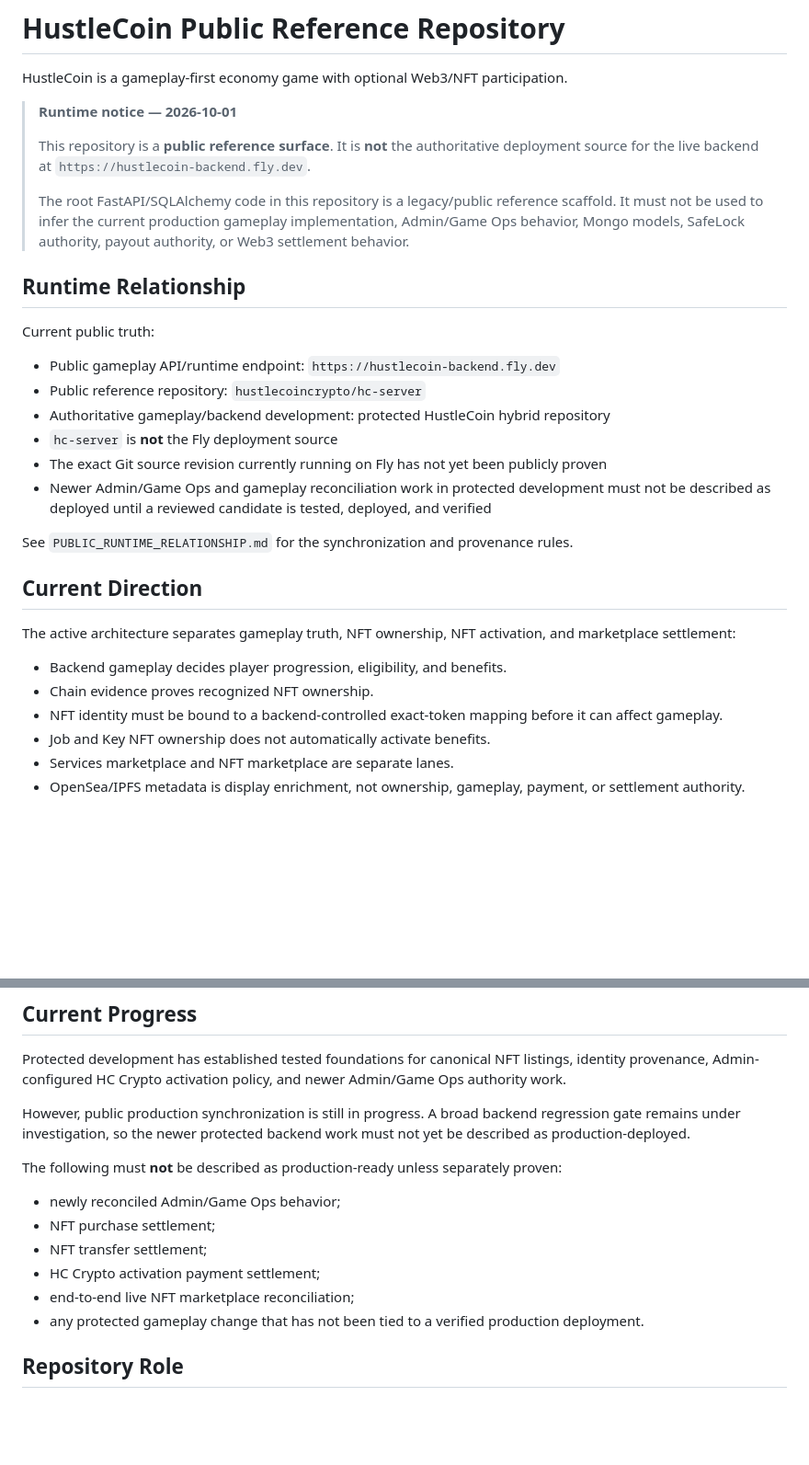
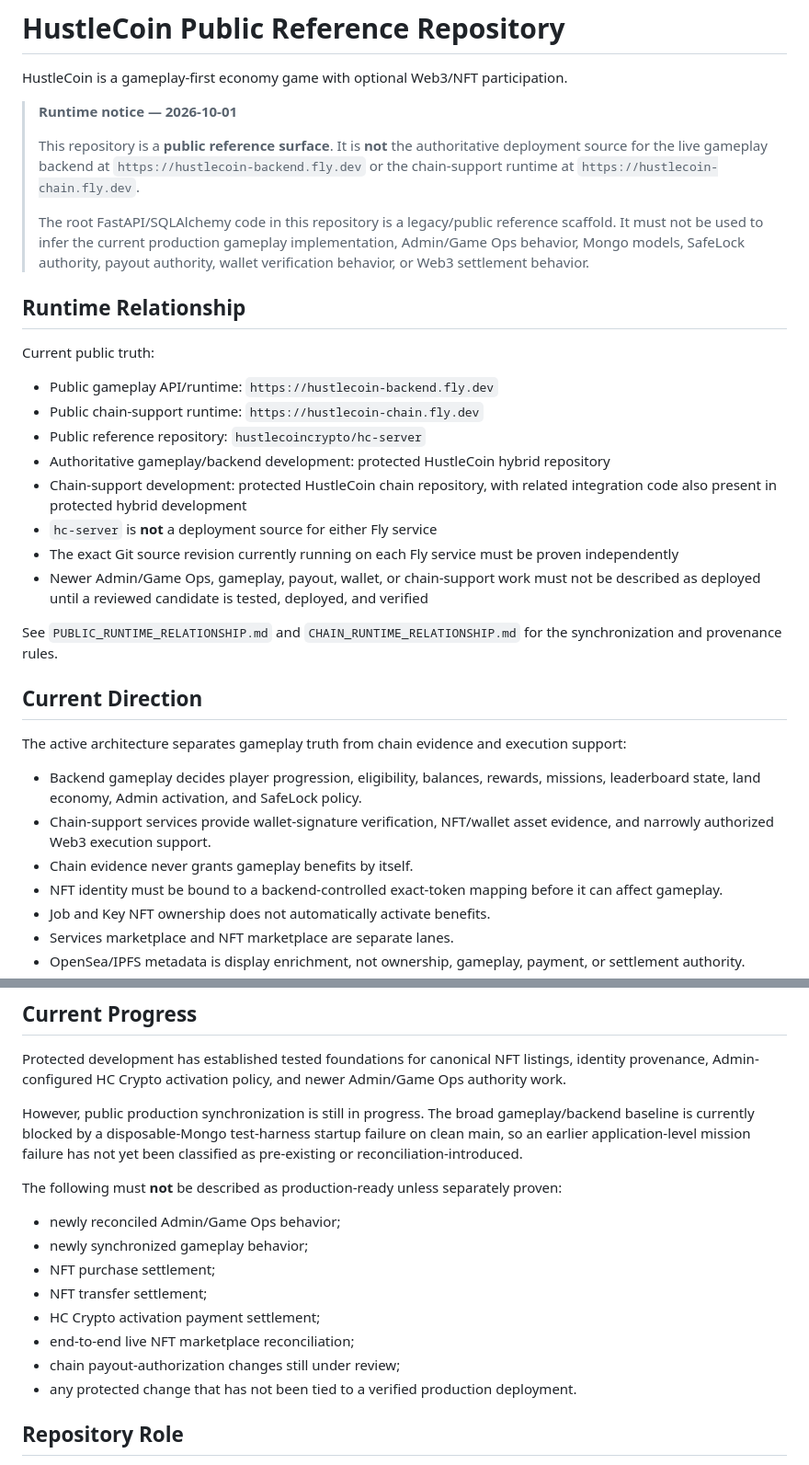
Before and after one commit to hustlecoincrypto/hc-server, a Markdown page: README.md, 2 parts joined by grey strips. Shown at 92% size. GitHub-like rendering; blank space fills up the shorter version.

Commit message:
docs: add chain runtime to public authority map

```diff
--- a/README.md
+++ b/README.md
@@ -4,29 +4,32 @@ HustleCoin is a gameplay-first economy game with optional Web3/NFT participation
 
 > **Runtime notice — 2026-10-01**
 >
-> This repository is a **public reference surface**. It is **not** the authoritative deployment source for the live backend at `https://hustlecoin-backend.fly.dev`.
+> This repository is a **public reference surface**. It is **not** the authoritative deployment source for the live gameplay backend at `https://hustlecoin-backend.fly.dev` or the chain-support runtime at `https://hustlecoin-chain.fly.dev`.
 >
-> The root FastAPI/SQLAlchemy code in this repository is a legacy/public reference scaffold. It must not be used to infer the current production gameplay implementation, Admin/Game Ops behavior, Mongo models, SafeLock authority, payout authority, or Web3 settlement behavior.
+> The root FastAPI/SQLAlchemy code in this repository is a legacy/public reference scaffold. It must not be used to infer the current production gameplay implementation, Admin/Game Ops behavior, Mongo models, SafeLock authority, payout authority, wallet verification behavior, or Web3 settlement behavior.
 
 ## Runtime Relationship
 
 Current public truth:
 
-- Public gameplay API/runtime endpoint: `https://hustlecoin-backend.fly.dev`
+- Public gameplay API/runtime: `https://hustlecoin-backend.fly.dev`
+- Public chain-support runtime: `https://hustlecoin-chain.fly.dev`
 - Public reference repository: `hustlecoincrypto/hc-server`
 - Authoritative gameplay/backend development: protected HustleCoin hybrid repository
-- `hc-server` is **not** the Fly deployment source
-- The exact Git source revision currently running on Fly has not yet been publicly proven
-- Newer Admin/Game Ops and gameplay reconciliation work in protected development must not be described as deployed until a reviewed candidate is tested, deployed, and verified
+- Chain-support development: protected HustleCoin chain repository, with related integration code also present in protected hybrid development
+- `hc-server` is **not** a deployment source for either Fly service
+- The exact Git source revision currently running on each Fly service must be proven independently
+- Newer Admin/Game Ops, gameplay, payout, wallet, or chain-support work must not be described as deployed until a reviewed candidate is tested, deployed, and verified
 
-See `PUBLIC_RUNTIME_RELATIONSHIP.md` for the synchronization and provenance rules.
+See `PUBLIC_RUNTIME_RELATIONSHIP.md` and `CHAIN_RUNTIME_RELATIONSHIP.md` for the synchronization and provenance rules.
 
 ## Current Direction
 
-The active architecture separates gameplay truth, NFT ownership, NFT activation, and marketplace settlement:
+The active architecture separates gameplay truth from chain evidence and execution support:
 
-- Backend gameplay decides player progression, eligibility, and benefits.
-- Chain evidence proves recognized NFT ownership.
+- Backend gameplay decides player progression, eligibility, balances, rewards, missions, leaderboard state, land economy, Admin activation, and SafeLock policy.
+- Chain-support services provide wallet-signature verification, NFT/wallet asset evidence, and narrowly authorized Web3 execution support.
+- Chain evidence never grants gameplay benefits by itself.
 - NFT identity must be bound to a backend-controlled exact-token mapping before it can affect gameplay.
 - Job and Key NFT ownership does not automatically activate benefits.
 - Services marketplace and NFT marketplace are separate lanes.
@@ -42,16 +45,18 @@ Land NFTs additionally remain subject to tile compatibility, level, district acc
 
 Protected development has established tested foundations for canonical NFT listings, identity provenance, Admin-configured HC Crypto activation policy, and newer Admin/Game Ops authority work.
 
-However, public production synchronization is still in progress. A broad backend regression gate remains under investigation, so the newer protected backend work must not yet be described as production-deployed.
+However, public production synchronization is still in progress. The broad gameplay/backend baseline is currently blocked by a disposable-Mongo test-harness startup failure on clean main, so an earlier application-level mission failure has not yet been classified as pre-existing or reconciliation-introduced.
 
 The following must **not** be described as production-ready unless separately proven:
 
 - newly reconciled Admin/Game Ops behavior;
+- newly synchronized gameplay behavior;
 - NFT purchase settlement;
 - NFT transfer settlement;
 - HC Crypto activation payment settlement;
 - end-to-end live NFT marketplace reconciliation;
-- any protected gameplay change that has not been tied to a verified production deployment.
+- chain payout-authorization changes still under review;
+- any protected change that has not been tied to a verified production deployment.
 
 ## Repository Role
 
```
